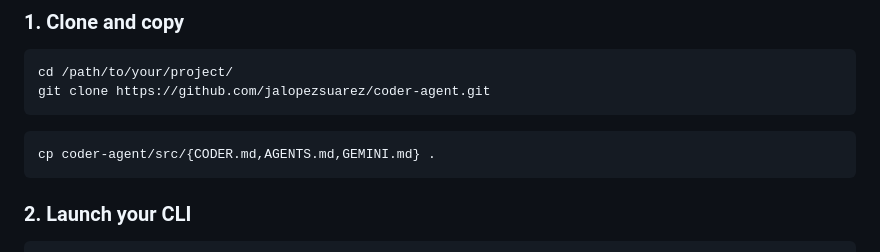
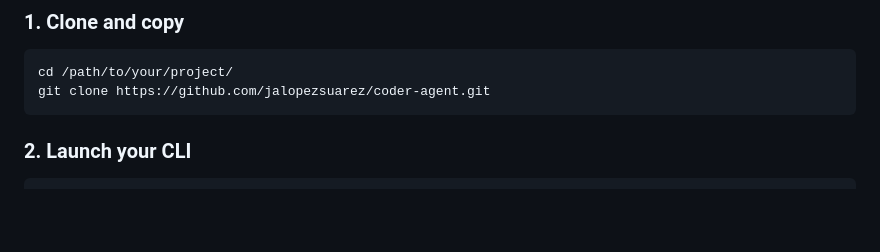
Before and after one commit to jalopezsuarez/coder-agent, a Markdown page: README.md, the part around the change. Rendered like a GitHub page; blank space fills up the shorter version.

Commit message:
Actualizar README.md

````diff
--- a/README.md
+++ b/README.md
@@ -50,9 +50,6 @@ Coder is an **agent instruction set** that turns any LLM CLI into a disciplined
 ```bash
 cd /path/to/your/project/
 git clone https://github.com/jalopezsuarez/coder-agent.git
-```
-```bash
-cp coder-agent/src/{CODER.md,AGENTS.md,GEMINI.md} .
 ```
 
 ### 2. Launch your CLI
````
